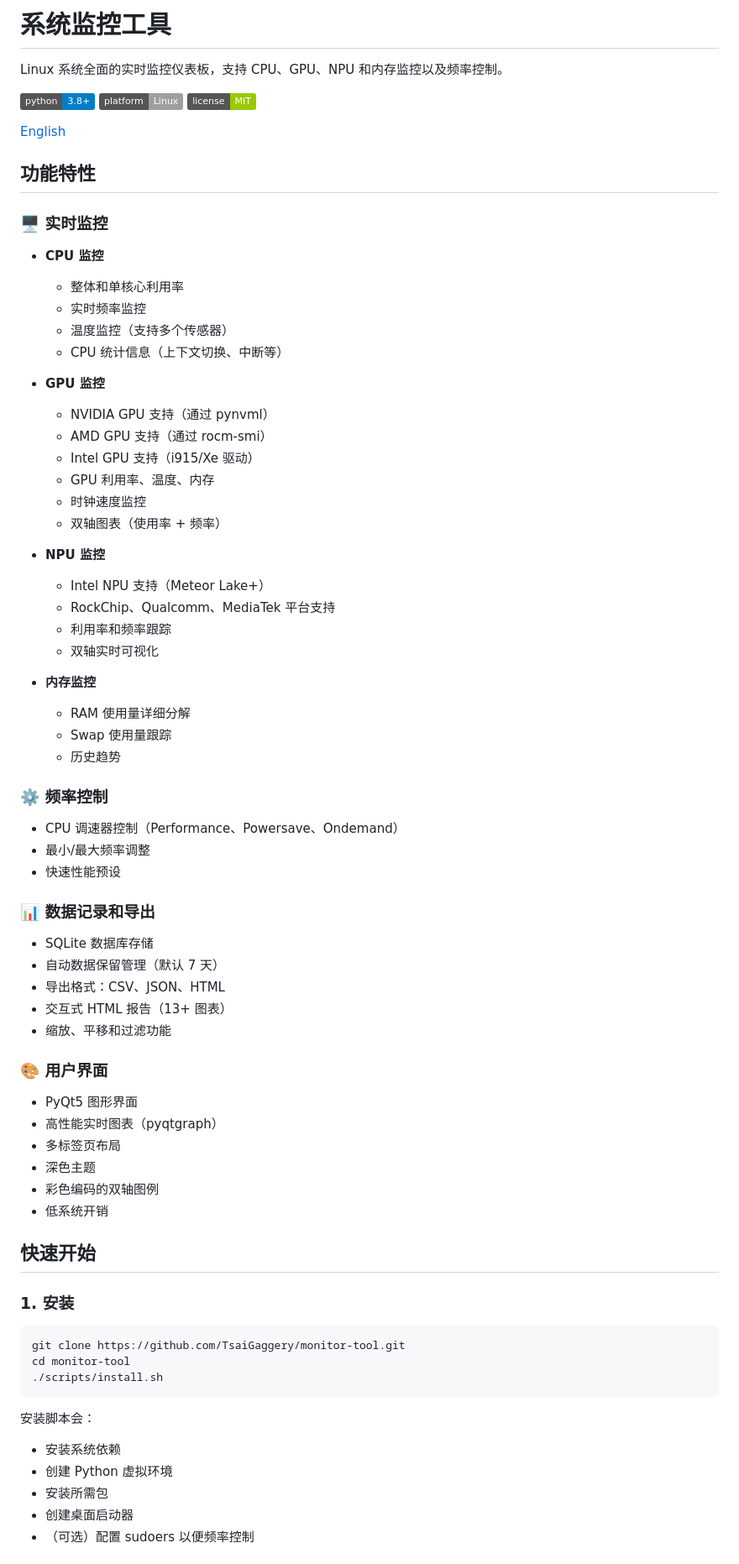
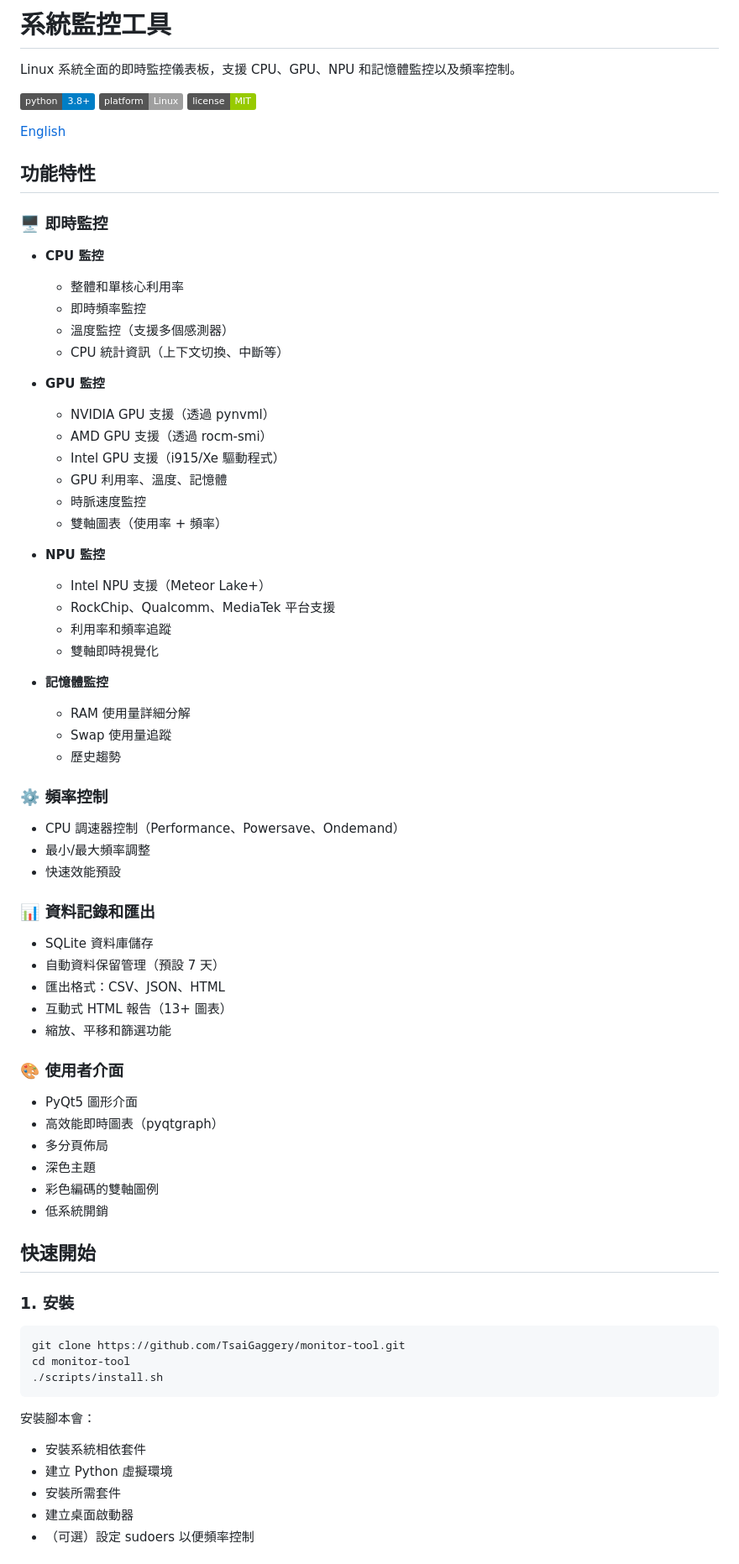
Before and after one commit to TsaiGaggery/monitor-tool, a Markdown page: README_zh.md, the part around one of its changes. Shown at 84% size. Rendered like a GitHub page; badges without logos.

````diff
--- a/README_zh.md
+++ b/README_zh.md
@@ -1,6 +1,6 @@
-# 系统监控工具
+# 系統監控工具
 
-Linux 系统全面的实时监控仪表板，支持 CPU、GPU、NPU 和内存监控以及频率控制。
+Linux 系統全面的即時監控儀表板，支援 CPU、GPU、NPU 和記憶體監控以及頻率控制。
 
 ![Python](https://img.shields.io/badge/python-3.8+-blue.svg)
 ![Platform](https://img.shields.io/badge/platform-Linux-lightgrey.svg)
@@ -10,65 +10,65 @@ Linux 系统全面的实时监控仪表板，支持 CPU、GPU、NPU 和内存监
 
 ## 功能特性
 
-### 🖥️ 实时监控
-- **CPU 监控**
-  - 整体和单核心利用率
-  - 实时频率监控
-  - 温度监控（支持多个传感器）
-  - CPU 统计信息（上下文切换、中断等）
+### 🖥️ 即時監控
+- **CPU 監控**
+  - 整體和單核心利用率
+  - 即時頻率監控
+  - 溫度監控（支援多個感測器）
+  - CPU 統計資訊（上下文切換、中斷等）
 
-- **GPU 监控**
-  - NVIDIA GPU 支持（通过 pynvml）
-  - AMD GPU 支持（通过 rocm-smi）
-  - Intel GPU 支持（i915/Xe 驱动）
-  - GPU 利用率、温度、内存
-  - 时钟速度监控
-  - 双轴图表（使用率 + 频率）
+- **GPU 監控**
+  - NVIDIA GPU 支援（透過 pynvml）
+  - AMD GPU 支援（透過 rocm-smi）
+  - Intel GPU 支援（i915/Xe 驅動程式）
+  - GPU 利用率、溫度、記憶體
+  - 時脈速度監控
+  - 雙軸圖表（使用率 + 頻率）
 
-- **NPU 监控**
-  - Intel NPU 支持（Meteor Lake+）
-  - RockChip、Qualcomm、MediaTek 平台支持
-  - 利用率和频率跟踪
-  - 双轴实时可视化
+- **NPU 監控**
+  - Intel NPU 支援（Meteor Lake+）
+  - RockChip、Qualcomm、MediaTek 平台支援
+  - 利用率和頻率追蹤
+  - 雙軸即時視覺化
 
-- **内存监控**
-  - RAM 使用量详细分解
-  - Swap 使用量跟踪
-  - 历史趋势
+- **記憶體監控**
+  - RAM 使用量詳細分解
+  - Swap 使用量追蹤
+  - 歷史趨勢
 
-### ⚙️ 频率控制
-- CPU 调速器控制（Performance、Powersave、Ondemand）
-- 最小/最大频率调整
-- 快速性能预设
+### ⚙️ 頻率控制
+- CPU 調速器控制（Performance、Powersave、Ondemand）
+- 最小/最大頻率調整
+- 快速效能預設
 
-### 📊 数据记录和导出
-- SQLite 数据库存储
-- 自动数据保留管理（默认 7 天）
-- 导出格式：CSV、JSON、HTML
-- 交互式 HTML 报告（13+ 图表）
-- 缩放、平移和过滤功能
+### 📊 資料記錄和匯出
+- SQLite 資料庫儲存
+- 自動資料保留管理（預設 7 天）
+- 匯出格式：CSV、JSON、HTML
+- 互動式 HTML 報告（13+ 圖表）
+- 縮放、平移和篩選功能
 
-### 🎨 用户界面
-- PyQt5 图形界面
-- 高性能实时图表（pyqtgraph）
-- 多标签页布局
-- 深色主题
-- 彩色编码的双轴图例
-- 低系统开销
+### 🎨 使用者介面
+- PyQt5 圖形介面
+- 高效能即時圖表（pyqtgraph）
+- 多分頁佈局
+- 深色主題
+- 彩色編碼的雙軸圖例
+- 低系統開銷
 
-## 快速开始
+## 快速開始
 
-### 1. 安装
+### 1. 安裝
 ```bash
 git clone https://github.com/TsaiGaggery/monitor-tool.git
 cd monitor-tool
 ./scripts/install.sh
 ```
 
-安装脚本会：
-- 安装系统依赖
-- 创建 Python 虚拟环境
-- 安装所需包
-- 创建桌面启动器
-- （可选）配置 sudoers 以便频率控制
+安裝腳本會：
+- 安裝系統相依套件
+- 建立 Python 虛擬環境
+- 安裝所需套件
+- 建立桌面啟動器
+- （可選）設定 sudoers 以便頻率控制
 
````
Also changed, not shown: other parts of README_zh.md (+128 -128 lines).
